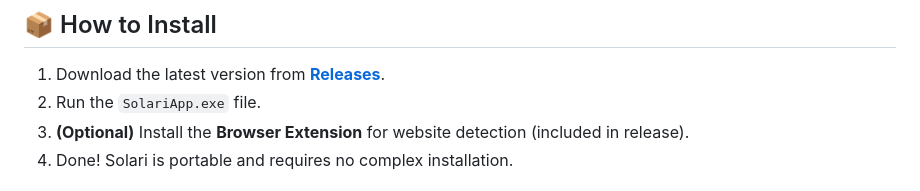
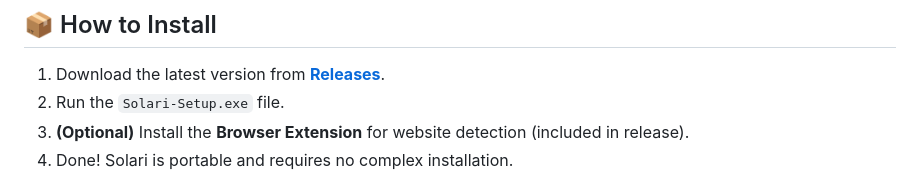
Before and after one commit to TheDroidBR/Solari, a Markdown page: README.md, the part around one of its changes. Drawn GitHub-style.

```diff
--- a/README.md
+++ b/README.md
@@ -45,7 +45,7 @@ With a modern interface, unlimited presets, and a plugin system, you can show ex
 ## 📦 How to Install
 
 1. Download the latest version from **[Releases](https://github.com/TheDroidBR/Solari/releases)**.
-2. Run the `SolariApp.exe` file.
+2. Run the `Solari-Setup.exe` file.
 3. **(Optional)** Install the **Browser Extension** for website detection (included in release).
 4. Done! Solari is portable and requires no complex installation.
 
```
Also changed, not shown: other parts of README.md (+1 -1 lines).
